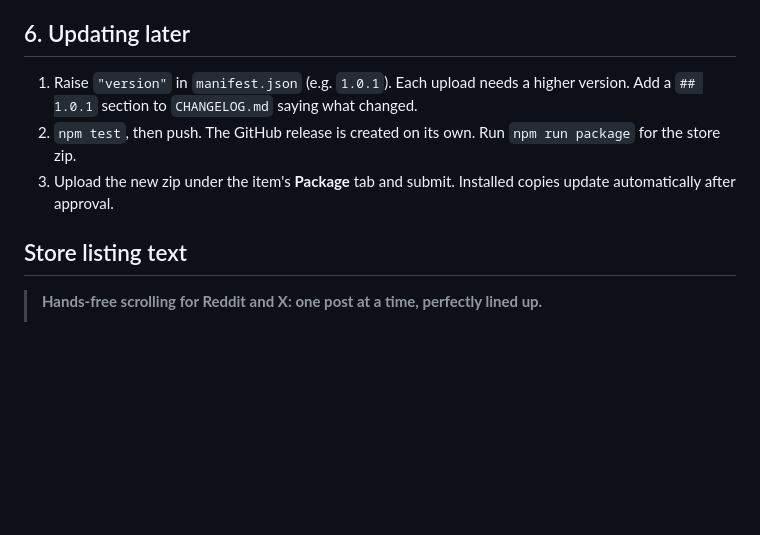
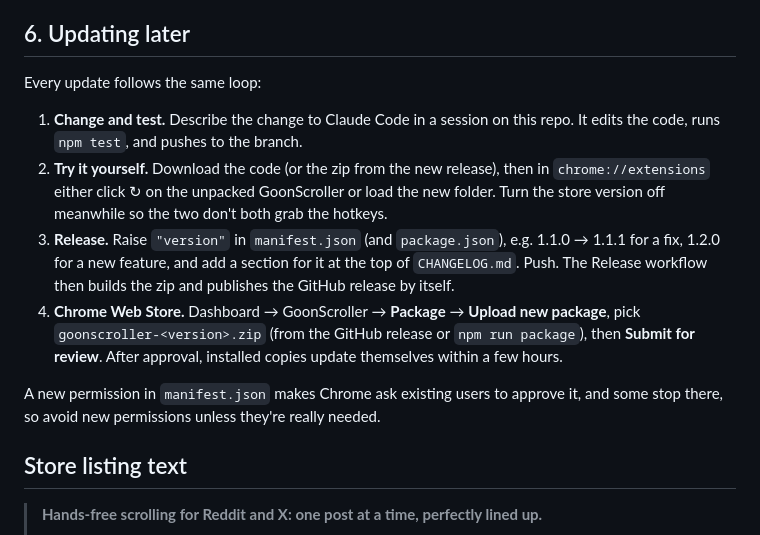
Before and after one commit to PonyGShock/GoonScroller, a Markdown page: RELEASING.md, the part around the change. Rendered like a GitHub page; blank space fills up the shorter version.

Commit message:
RELEASING: write down the update loop
Co-Authored-By: Claude Opus 5.5 <noreply@anthropic.com>
Claude-Session: https://claude.ai/code/session_01S1JCMXMC2WcSKAutSQKWsv

```diff
--- a/RELEASING.md
+++ b/RELEASING.md
@@ -73,12 +73,22 @@ the Chrome Web Store.
 
 ## 6. Updating later
 
-1. Raise `"version"` in `manifest.json` (e.g. `1.0.1`). Each upload needs a higher version.
-   Add a `## 1.0.1` section to `CHANGELOG.md` saying what changed.
-2. `npm test`, then push. The GitHub release is created on its own. Run `npm run package` for
-   the store zip.
-3. Upload the new zip under the item's **Package** tab and submit. Installed copies update
-   automatically after approval.
+Every update follows the same loop:
+
+1. **Change and test.** Describe the change to Claude Code in a session on this repo. It edits the
+   code, runs `npm test`, and pushes to the branch.
+2. **Try it yourself.** Download the code (or the zip from the new release), then in
+   `chrome://extensions` either click ↻ on the unpacked GoonScroller or load the new folder.
+   Turn the store version off meanwhile so the two don't both grab the hotkeys.
+3. **Release.** Raise `"version"` in `manifest.json` (and `package.json`), e.g. 1.1.0 → 1.1.1 for
+   a fix, 1.2.0 for a new feature, and add a section for it at the top of `CHANGELOG.md`. Push.
+   The Release workflow then builds the zip and publishes the GitHub release by itself.
+4. **Chrome Web Store.** Dashboard → GoonScroller → **Package** → **Upload new package**, pick
+   `goonscroller-<version>.zip` (from the GitHub release or `npm run package`), then
+   **Submit for review**. After approval, installed copies update themselves within a few hours.
+
+A new permission in `manifest.json` makes Chrome ask existing users to approve it, and some
+stop there, so avoid new permissions unless they're really needed.
 
 ## Store listing text
 
```
